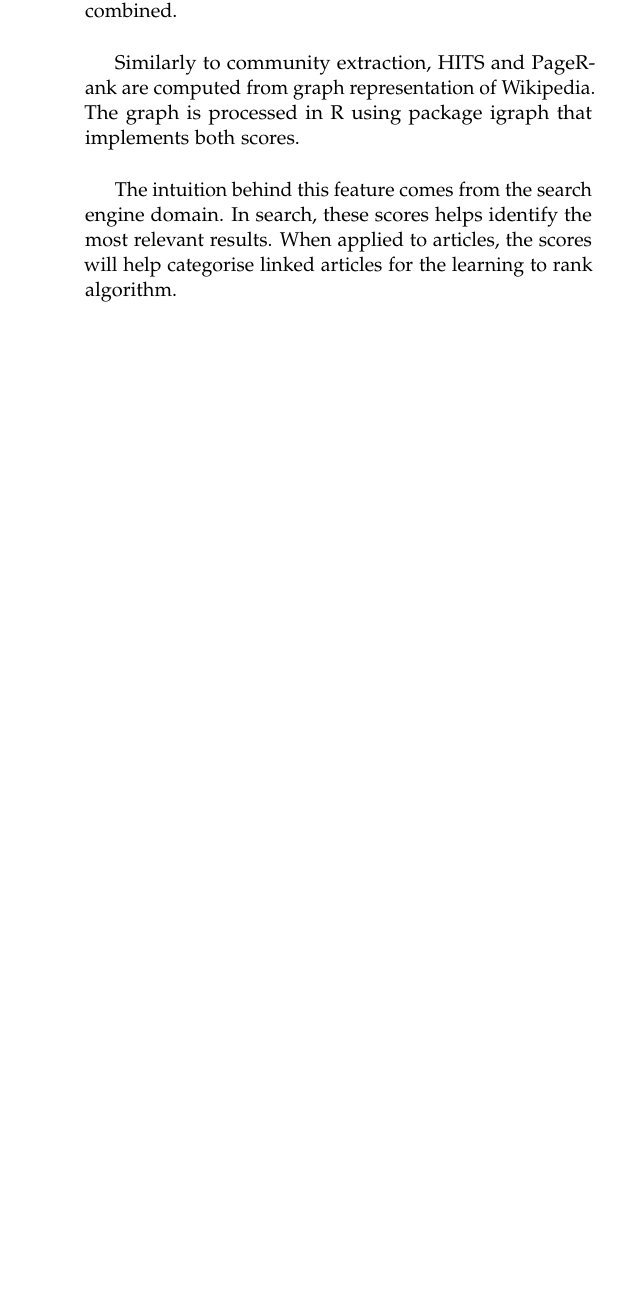
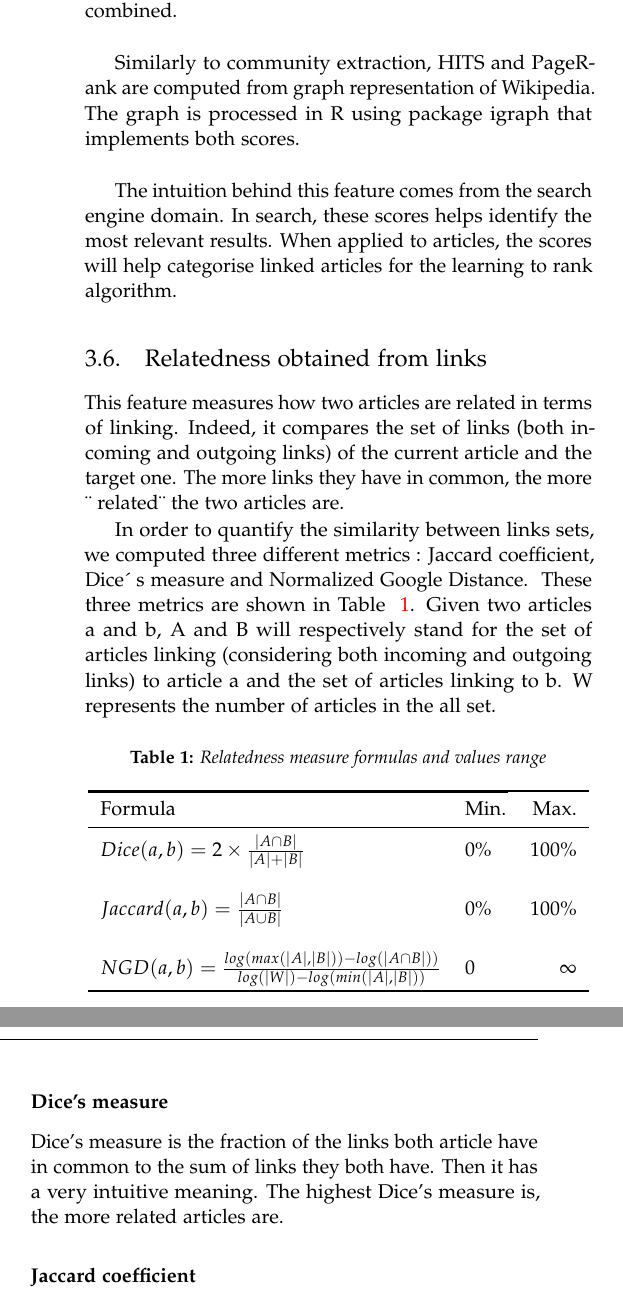
Before and after one commit to RoelCastano/MI8Team, a LaTeX paper (Report/master.tex, which reads Report/ltrfeatures.tex): part of one column of page 5 of 7 before the commit and two parts of the columns of page 5 of 7 after it, the two joined at a grey line, cut so that both start at the same text, the shorter picture padded with empty space. Compiled offline with pdfLaTeX.

Commit message:
add relatedness and similarity features to report

```diff
--- a/Report/ltrfeatures.tex
+++ b/Report/ltrfeatures.tex
@@ -25,3 +25,52 @@ Although HITS and PageRank differ in content their main goal is the same, give e
 Similarly to community extraction, HITS and PageRank are computed from graph representation of Wikipedia. The graph is processed in R using package igraph that implements both scores. \\
 
 The intuition behind this feature comes from the search engine domain. In search, these scores helps identify the most relevant results. When applied to articles, the scores will help categorise linked articles for the learning to rank algorithm.
+
+\subsection{Relatedness obtained from links}
+
+This feature measures how two articles are related in terms of linking. Indeed, it compares the set of links (both incoming and outgoing links) of the current article and the target one. The more links they have in common, the more \"\ related\"\ the two articles are. \
+
+In order to quantify the similarity between links sets, we computed three different metrics  : Jaccard coefficient, Dice\'\ s measure and Normalized Google Distance. \
+These three metrics are shown in Table ~\ref{fig:formulas}. Given two articles a and b, A and B will respectively stand for the set of articles linking (considering both incoming and outgoing links) to article a and the set of articles linking to b. W represents the number of articles in the all set.
+
+\begin{table}[H]
+\caption{Relatedness measure formulas and values range}
+\centering
+\begin{tabular}{llr}
+\toprule
+\cmidrule(r){1-2}
+Formula & Min. & Max.\\
+\midrule
+$Dice(a,b)=2\times\frac{|A \cap B|}{|A| + |B|}$ & 0\% & 100\% \\
+ & & \\
+$Jaccard(a,b)= \frac{|A\cap B|}{|A\cup B|}$ & 0\% & 100\% \\
+ & & \\
+$NGD(a,b)= \frac{log(max(|A|,|B|))-log(|A\cap B|))}{log(|W|)-log(min(|A|,|B|))}$ & 0 & $\infty $ \\
+\bottomrule
+\label{fig:formulas}
+\end{tabular}
+\end{table}
+
+\subsubsection*{Dice's measure}
+Dice's measure is the fraction of the links both article have in common to the sum of links they both have. Then it has a very intuitive meaning. The highest Dice's measure is, the more related articles are.\
+
+\subsubsection*{Jaccard coefficient}
+Jaccard coefficient is quite similar to Dice's measure. It measures the ratio between the number of links both pages have in common and the total number of links they have.\
+
+\subsubsection*{Normalized Google distance}
+This measure was originally based on term occurrences in web pages and is used by Google search engine. As explained by David Milne and Ian H. Witten in their article \textit{"An Effective, Low-Cost Measure of Semantic Relatedness Obtained from Wikipedia Links"}, this measure can also be adapted to measure relatedness between two Wikipedia articles. The smallest the distance is, the more related articles should be.\
+
+\subsubsection*{}
+We chosed to integrate this relatedness feature because we made the assumption that a user who’s reading an article about a specific topic might be interested in reading more articles about the same domain.
+
+As described for the link position feature, links sets are extracted from the raw articles text from Wikipedia dumps.
+
+\subsection{Textual similarity}
+
+This feature measures the textual content similarity between two Wikipedia articles.  \\
+
+The idea behind this feature is that two articles containing approximately the same words are likely to discuss closely related subjects. This is another way to know how the two articles are related on a more semantic level than the relatedness feature we described before.\\
+
+The text of all articles is extracted from wikipedia dumps. We get rid of all tables and “non-text information” (tables,links etc ...) with regular expressions, and we only keep the different paragraphs of each article. Then, for both articles A and B we create a vector that describe the frequencies of the relevant words (TF-IDF vector).\
+
+Then the method consists in comparing the frequencies of relevant words between article A and article B by using the cosine of these two vectors. The values we obtain are spread from 0 to 1 (completely similar).
```
